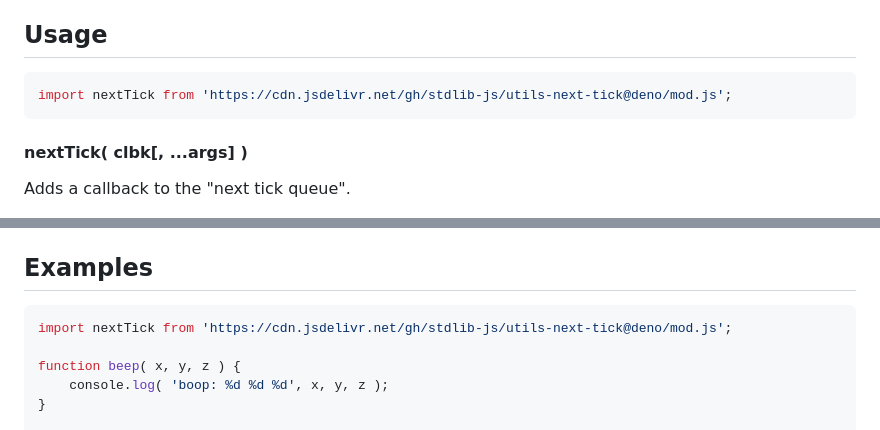
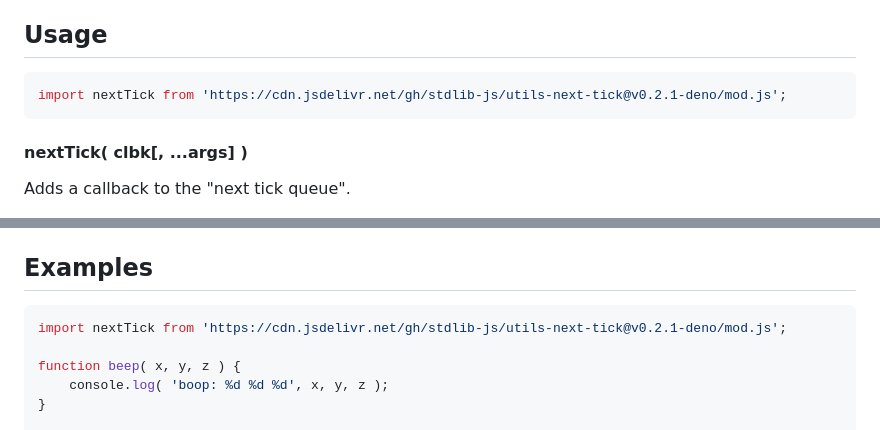
Before and after one commit to stdlib-js/utils-next-tick, a Markdown page: README.md, 2 parts joined by grey strips. GitHub-like rendering.

Commit message:
Update README.md for Deno bundle v0.2.1

````diff
--- a/README.md
+++ b/README.md
@@ -42,7 +42,7 @@ limitations under the License.
 ## Usage
 
 ```javascript
-import nextTick from 'https://cdn.jsdelivr.net/gh/stdlib-js/utils-next-tick@deno/mod.js';
+import nextTick from 'https://cdn.jsdelivr.net/gh/stdlib-js/utils-next-tick@v0.2.1-deno/mod.js';
 ```
 
 #### nextTick( clbk\[, ...args] )
@@ -77,7 +77,7 @@ nextTick( beep );
 <!-- eslint no-undef: "error" -->
 
 ```javascript
-import nextTick from 'https://cdn.jsdelivr.net/gh/stdlib-js/utils-next-tick@deno/mod.js';
+import nextTick from 'https://cdn.jsdelivr.net/gh/stdlib-js/utils-next-tick@v0.2.1-deno/mod.js';
 
 function beep( x, y, z ) {
     console.log( 'boop: %d %d %d', x, y, z );
````
